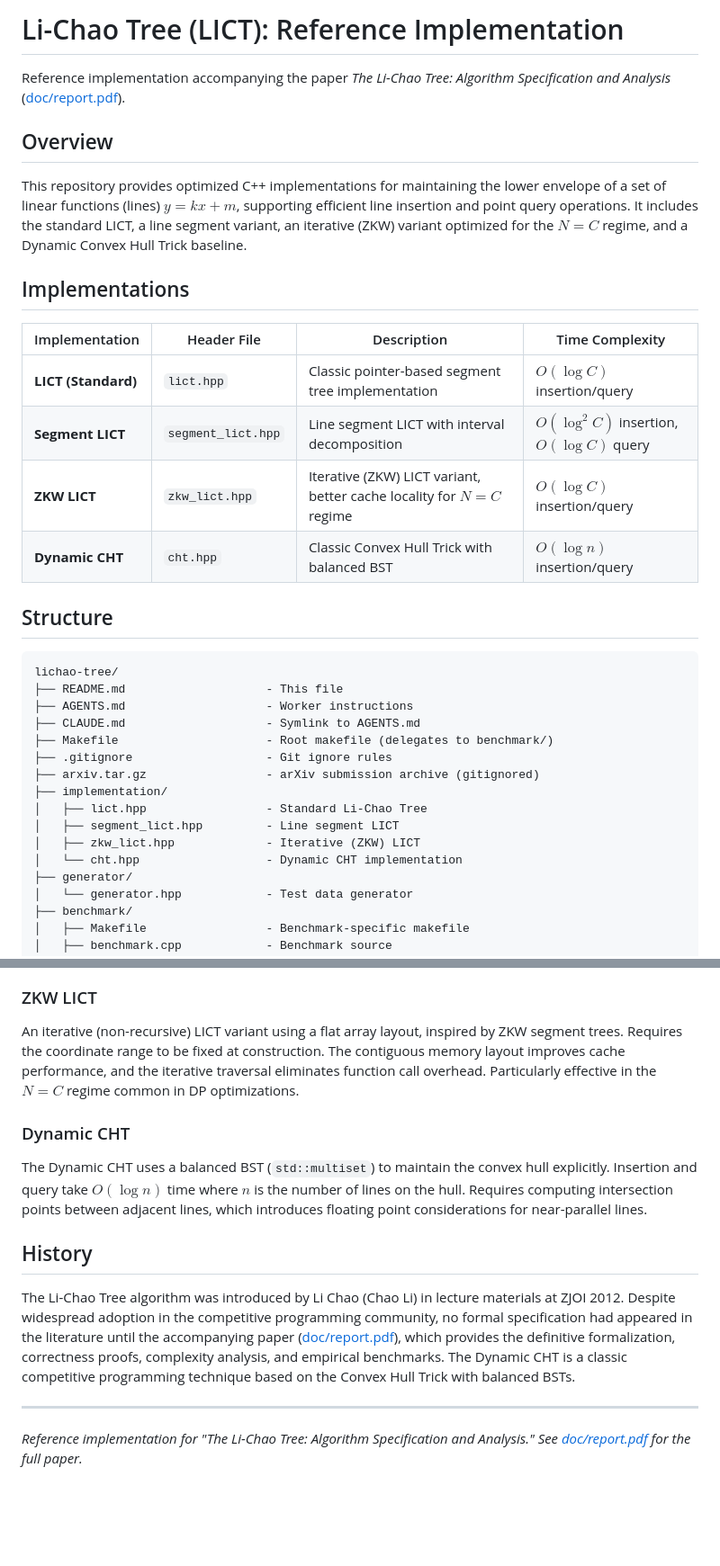
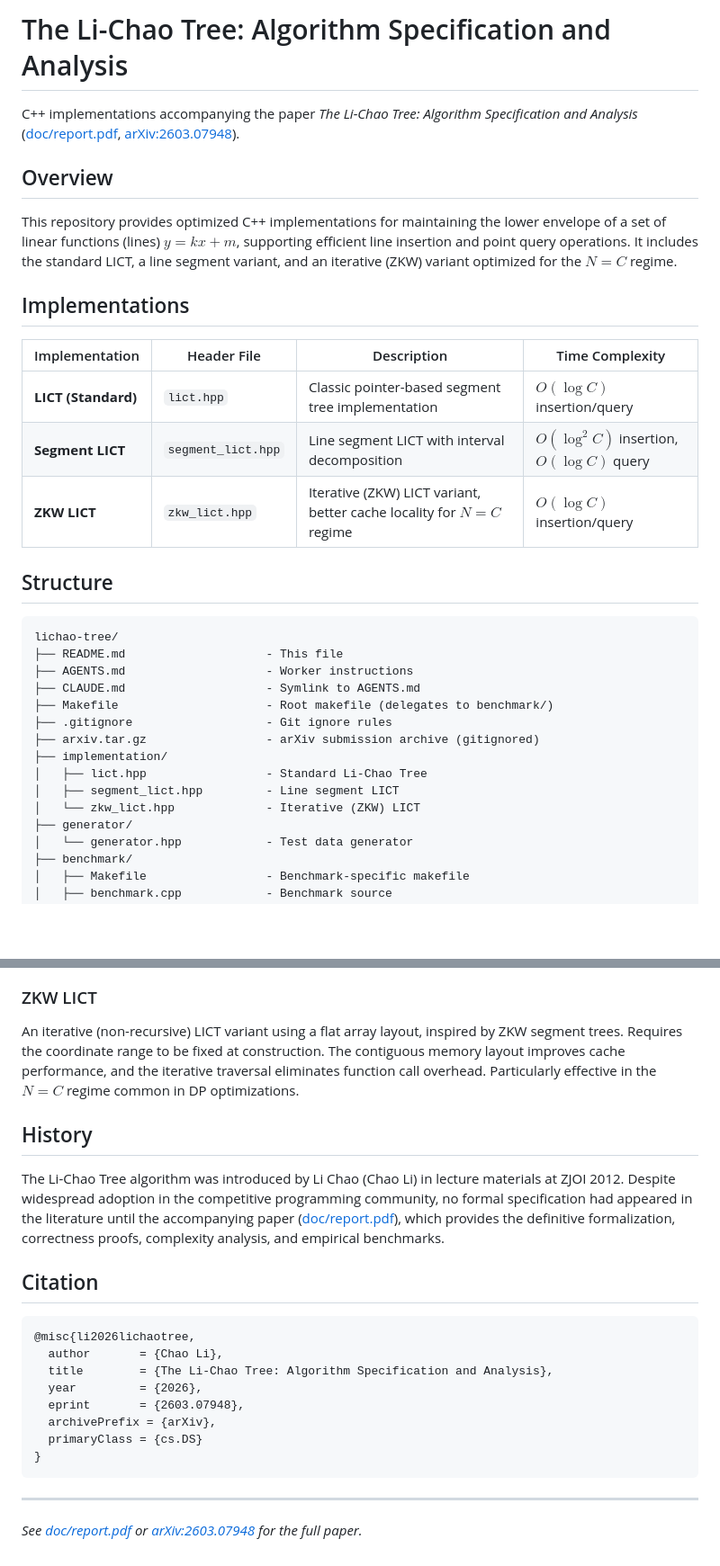
Before and after one commit to chnlich/lichao-tree, a Markdown page: README.md, 2 parts joined by grey strips. Shown at 90% size. Drawn GitHub-style; blank space fills up the shorter version.

````diff
--- a/README.md
+++ b/README.md
@@ -1,10 +1,10 @@
-# Li-Chao Tree (LICT): Reference Implementation
+# The Li-Chao Tree: Algorithm Specification and Analysis
 
-Reference implementation accompanying the paper *The Li-Chao Tree: Algorithm Specification and Analysis* ([doc/report.pdf](doc/report.pdf)).
+C++ implementations accompanying the paper *The Li-Chao Tree: Algorithm Specification and Analysis* ([doc/report.pdf](doc/report.pdf), [arXiv:2603.07948](https://arxiv.org/abs/2603.07948)).
 
 ## Overview
 
-This repository provides optimized C++ implementations for maintaining the lower envelope of a set of linear functions (lines) $y = kx + m$, supporting efficient line insertion and point query operations. It includes the standard LICT, a line segment variant, an iterative (ZKW) variant optimized for the $N = C$ regime, and a Dynamic Convex Hull Trick baseline.
+This repository provides optimized C++ implementations for maintaining the lower envelope of a set of linear functions (lines) $y = kx + m$, supporting efficient line insertion and point query operations. It includes the standard LICT, a line segment variant, and an iterative (ZKW) variant optimized for the $N = C$ regime.
 
 ## Implementations
 
@@ -13,7 +13,6 @@ This repository provides optimized C++ implementations for maintaining the lower
 | **LICT (Standard)** | `lict.hpp` | Classic pointer-based segment tree implementation | $O(\log C)$ insertion/query |
 | **Segment LICT** | `segment_lict.hpp` | Line segment LICT with interval decomposition | $O(\log^2 C)$ insertion, $O(\log C)$ query |
 | **ZKW LICT** | `zkw_lict.hpp` | Iterative (ZKW) LICT variant, better cache locality for $N = C$ regime | $O(\log C)$ insertion/query |
-| **Dynamic CHT** | `cht.hpp` | Classic Convex Hull Trick with balanced BST | $O(\log n)$ insertion/query |
 
 ## Structure
 
@@ -28,8 +27,7 @@ lichao-tree/
 ├── implementation/
 │   ├── lict.hpp                 - Standard Li-Chao Tree
 │   ├── segment_lict.hpp         - Line segment LICT
-│   ├── zkw_lict.hpp             - Iterative (ZKW) LICT
-│   └── cht.hpp                  - Dynamic CHT implementation
+│   └── zkw_lict.hpp             - Iterative (ZKW) LICT
 ├── generator/
 │   └── generator.hpp            - Test data generator
 ├── benchmark/
@@ -176,12 +150,22 @@ Extends the standard LICT to support line segments defined on finite intervals $
 ### ZKW LICT
 An iterative (non-recursive) LICT variant using a flat array layout, inspired by ZKW segment trees. Requires the coordinate range to be fixed at construction. The contiguous memory layout improves cache performance, and the iterative traversal eliminates function call overhead. Particularly effective in the $N = C$ regime common in DP optimizations.
 
-### Dynamic CHT
-The Dynamic CHT uses a balanced BST (`std::multiset`) to maintain the convex hull explicitly. Insertion and query take $O(\log n)$ time where $n$ is the number of lines on the hull. Requires computing intersection points between adjacent lines, which introduces floating point considerations for near-parallel lines.
-
 ## History
 
-The Li-Chao Tree algorithm was introduced by Li Chao (Chao Li) in lecture materials at ZJOI 2012. Despite widespread adoption in the competitive programming community, no formal specification had appeared in the literature until the accompanying paper ([doc/report.pdf](doc/report.pdf)), which provides the definitive formalization, correctness proofs, complexity analysis, and empirical benchmarks. The Dynamic CHT is a classic competitive programming technique based on the Convex Hull Trick with balanced BSTs.
+The Li-Chao Tree algorithm was introduced by Li Chao (Chao Li) in lecture materials at ZJOI 2012. Despite widespread adoption in the competitive programming community, no formal specification had appeared in the literature until the accompanying paper ([doc/report.pdf](doc/report.pdf)), which provides the definitive formalization, correctness proofs, complexity analysis, and empirical benchmarks.
+
+## Citation
+
+```bibtex
+@misc{li2026lichaotree,
+  author       = {Chao Li},
+  title        = {The Li-Chao Tree: Algorithm Specification and Analysis},
+  year         = {2026},
+  eprint       = {2603.07948},
+  archivePrefix = {arXiv},
+  primaryClass = {cs.DS}
+}
+```
 
 ---
-*Reference implementation for "The Li-Chao Tree: Algorithm Specification and Analysis." See [doc/report.pdf](doc/report.pdf) for the full paper.*
+*See [doc/report.pdf](doc/report.pdf) or [arXiv:2603.07948](https://arxiv.org/abs/2603.07948) for the full paper.*
````
Also changed, not shown: other parts of README.md (+1 -25 lines).
